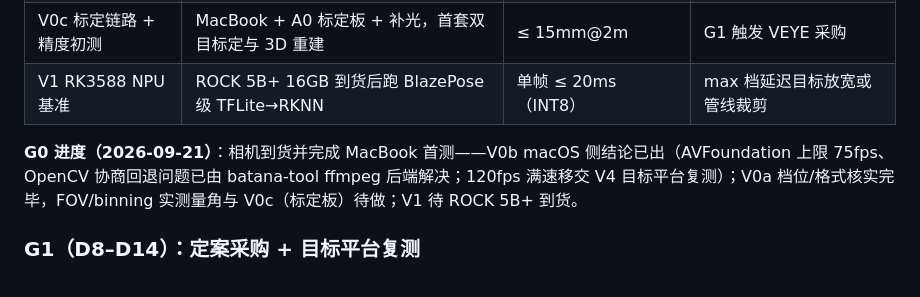
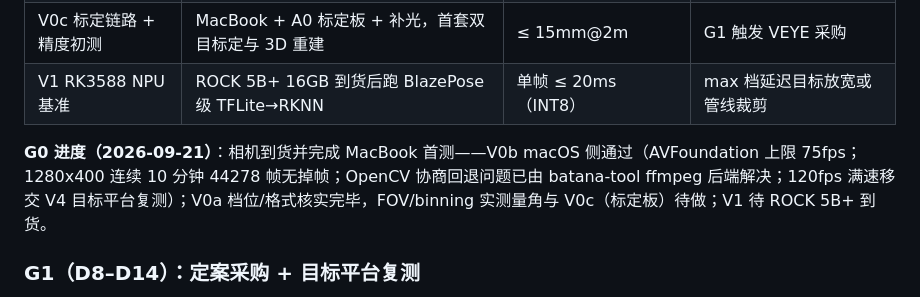
Before and after one commit to vinnie-luckfocus/batana, a Markdown page: docs/roadmap.md, the part around the change. GitHub-like rendering.

Commit message:
chore: batana-pi 指针 44e3c62（10 分钟长测结果）+ roadmap V0b 标记 macOS 侧通过

```diff
--- a/docs/roadmap.md
+++ b/docs/roadmap.md
@@ -54,7 +54,7 @@ P0 生态重组
 | V0c 标定链路 + 精度初测 | MacBook + A0 标定板 + 补光，首套双目标定与 3D 重建 | ≤ 15mm@2m | G1 触发 VEYE 采购 |
 | V1 RK3588 NPU 基准 | ROCK 5B+ 16GB 到货后跑 BlazePose 级 TFLite→RKNN | 单帧 ≤ 20ms（INT8） | max 档延迟目标放宽或管线裁剪 |
 
-**G0 进度（2026-09-21）**：相机到货并完成 MacBook 首测——V0b macOS 侧结论已出（AVFoundation 上限 75fps、OpenCV 协商回退问题已由 batana-tool ffmpeg 后端解决；120fps 满速移交 V4 目标平台复测）；V0a 档位/格式核实完毕，FOV/binning 实测量角与 V0c（标定板）待做；V1 待 ROCK 5B+ 到货。
+**G0 进度（2026-09-21）**：相机到货并完成 MacBook 首测——V0b macOS 侧通过（AVFoundation 上限 75fps；1280x400 连续 10 分钟 44278 帧无掉帧；OpenCV 协商回退问题已由 batana-tool ffmpeg 后端解决；120fps 满速移交 V4 目标平台复测）；V0a 档位/格式核实完毕，FOV/binning 实测量角与 V0c（标定板）待做；V1 待 ROCK 5B+ 到货。
 
 ### G1（D8–D14）：定案采购 + 目标平台复测
 
```
